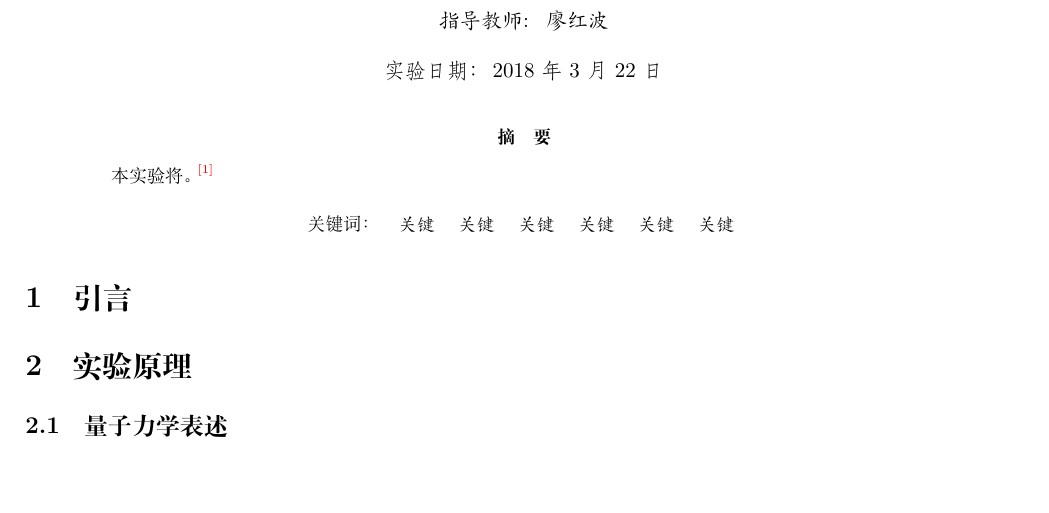
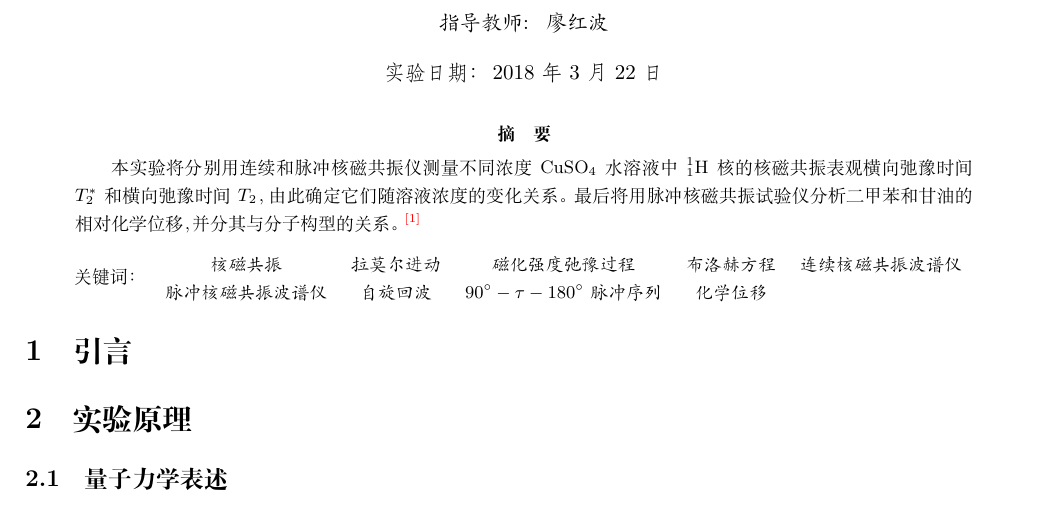
Before and after one commit to Wang-Guosheng/Experiment4-1, a LaTeX document (main.tex, which reads AbsKeys.tex): part of page 1 of 8, cut so that both start at the same text, the shorter picture padded with empty space. Compiled offline with XeLaTeX; a missing font is replaced by an installed copy or a similar font.

Commit message:
draft abskeys

```diff
--- a/AbsKeys.tex
+++ b/AbsKeys.tex
@@ -1,7 +1,8 @@
 \newtitle{连续与脉冲核磁共振}{王国胜}{201511140243}{廖红波}{2018}{3}{22}
 \begin{abstract}
-	本实验将。\supct{bib:textbook}
+	本实验将分别用连续和脉冲核磁共振仪测量不同浓度CuSO\textsubscript{4}水溶液中$^1_1$H核的核磁共振表观横向弛豫时间$T_2^*$和横向弛豫时间$T_2$，由此确定它们随溶液浓度的变化关系。最后将用脉冲核磁共振试验仪分析二甲苯和甘油的相对化学位移，并分其与分子构型的关系。\supct{bib:textbook}
 \end{abstract}
 \begin{newkeywords}{cccccc}
-	关键&关键&关键&关键&关键&关键
+	核磁共振&拉莫尔进动&磁化强度弛豫过程&布洛赫方程&连续核磁共振波谱仪\\
+	脉冲核磁共振波谱仪&自旋回波&$90^{\circ}-\tau-180^{\circ}$脉冲序列&化学位移&
 \end{newkeywords}
```
